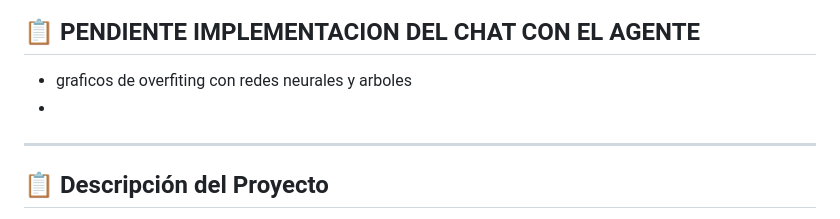
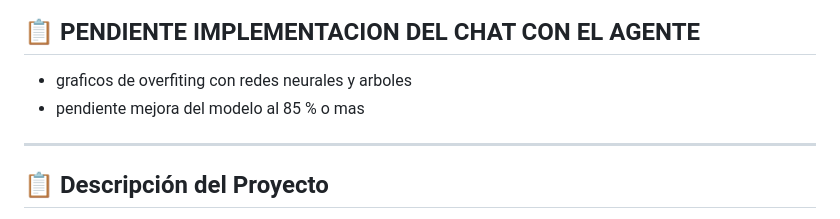
Before and after one commit to santiagoarbelaezc/HorseColicApp, a Markdown page: README.md, the part around the change. Rendered like a GitHub page.

```diff
--- a/README.md
+++ b/README.md
@@ -16,7 +16,7 @@
 
 ## 📋 **PENDIENTE IMPLEMENTACION DEL CHAT CON EL AGENTE**
 - graficos de overfiting con redes neurales y arboles
--
+- pendiente mejora del modelo al 85 % o mas
 
 ---
 
```
